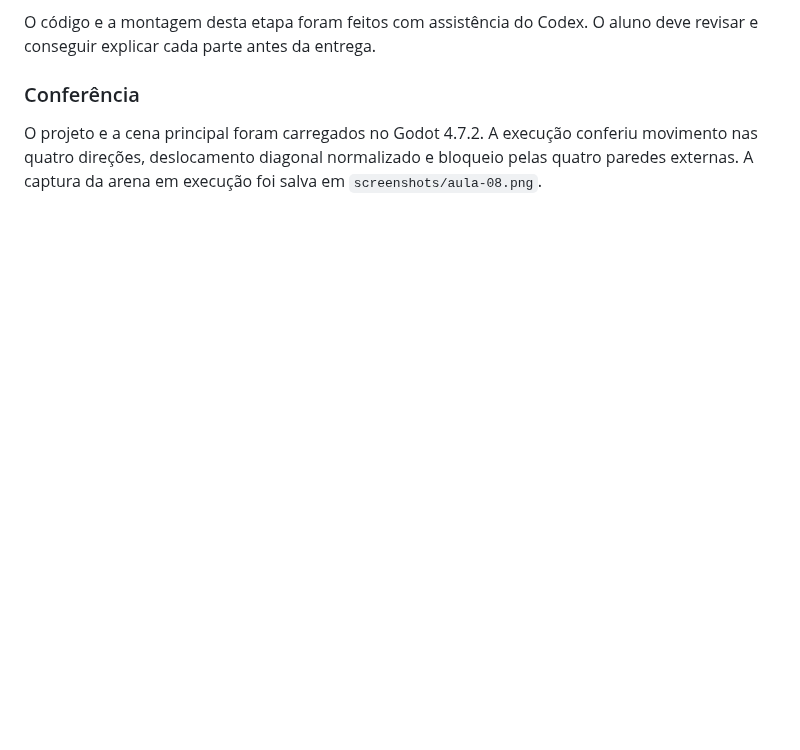
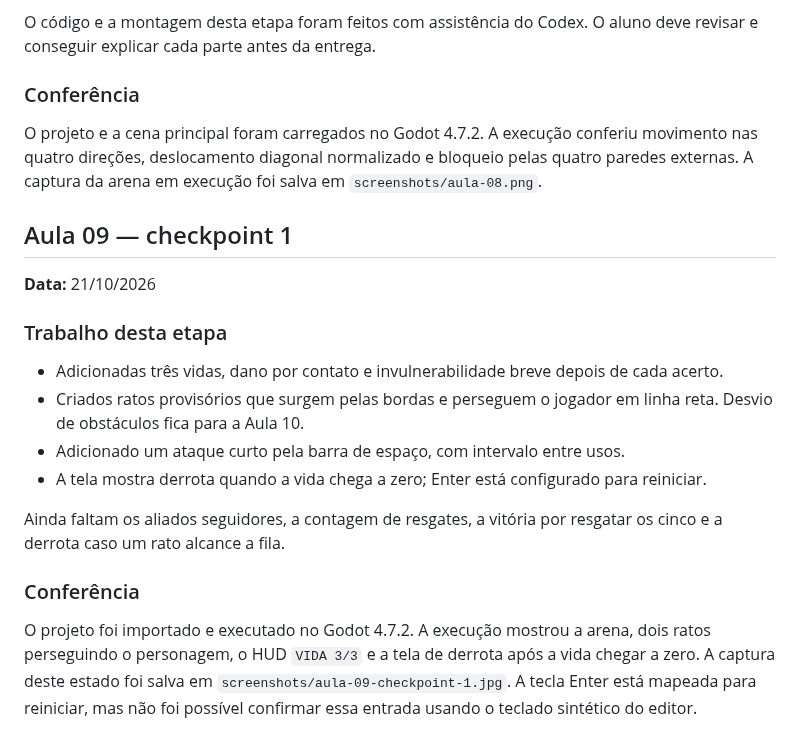
Before and after one commit to edubianchi9/resgate-estelar, a Markdown page: DEVLOG.md, the part around the change. Rendered like a GitHub page; blank space fills up the shorter version.

```diff
--- a/DEVLOG.md
+++ b/DEVLOG.md
@@ -16,3 +16,20 @@ O código e a montagem desta etapa foram feitos com assistência do Codex. O alu
 ### Conferência
 
 O projeto e a cena principal foram carregados no Godot 4.7.2. A execução conferiu movimento nas quatro direções, deslocamento diagonal normalizado e bloqueio pelas quatro paredes externas. A captura da arena em execução foi salva em `screenshots/aula-08.png`.
+
+## Aula 09 — checkpoint 1
+
+**Data:** 21/10/2026
+
+### Trabalho desta etapa
+
+- Adicionadas três vidas, dano por contato e invulnerabilidade breve depois de cada acerto.
+- Criados ratos provisórios que surgem pelas bordas e perseguem o jogador em linha reta. Desvio de obstáculos fica para a Aula 10.
+- Adicionado um ataque curto pela barra de espaço, com intervalo entre usos.
+- A tela mostra derrota quando a vida chega a zero; Enter está configurado para reiniciar.
+
+Ainda faltam os aliados seguidores, a contagem de resgates, a vitória por resgatar os cinco e a derrota caso um rato alcance a fila.
+
+### Conferência
+
+O projeto foi importado e executado no Godot 4.7.2. A execução mostrou a arena, dois ratos perseguindo o personagem, o HUD `VIDA 3/3` e a tela de derrota após a vida chegar a zero. A captura deste estado foi salva em `screenshots/aula-09-checkpoint-1.jpg`. A tecla Enter está mapeada para reiniciar, mas não foi possível confirmar essa entrada usando o teclado sintético do editor.
```
Also changed, not shown: README.md (+6 -4 lines), screenshots/aula-09-checkpoint-1.jpg (added), 12 other files.
